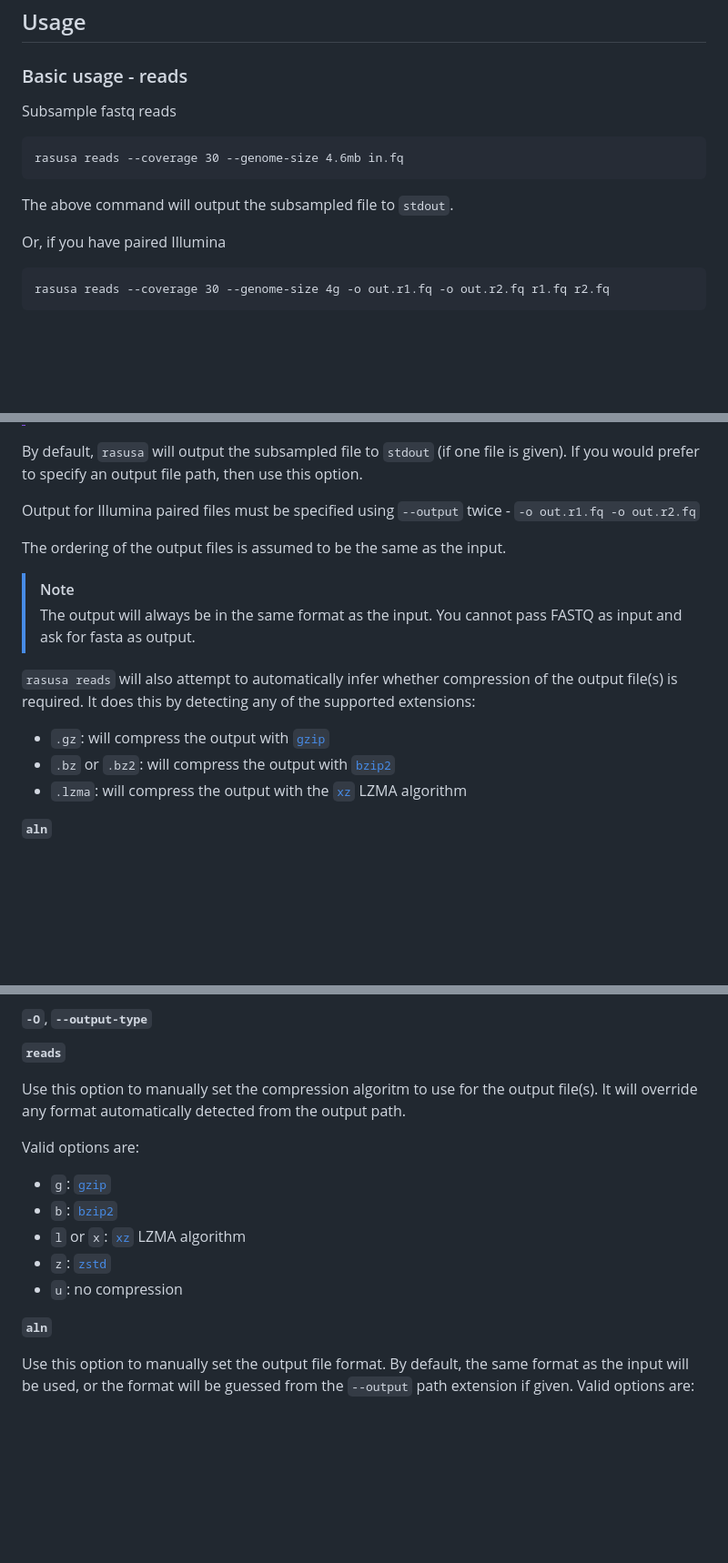
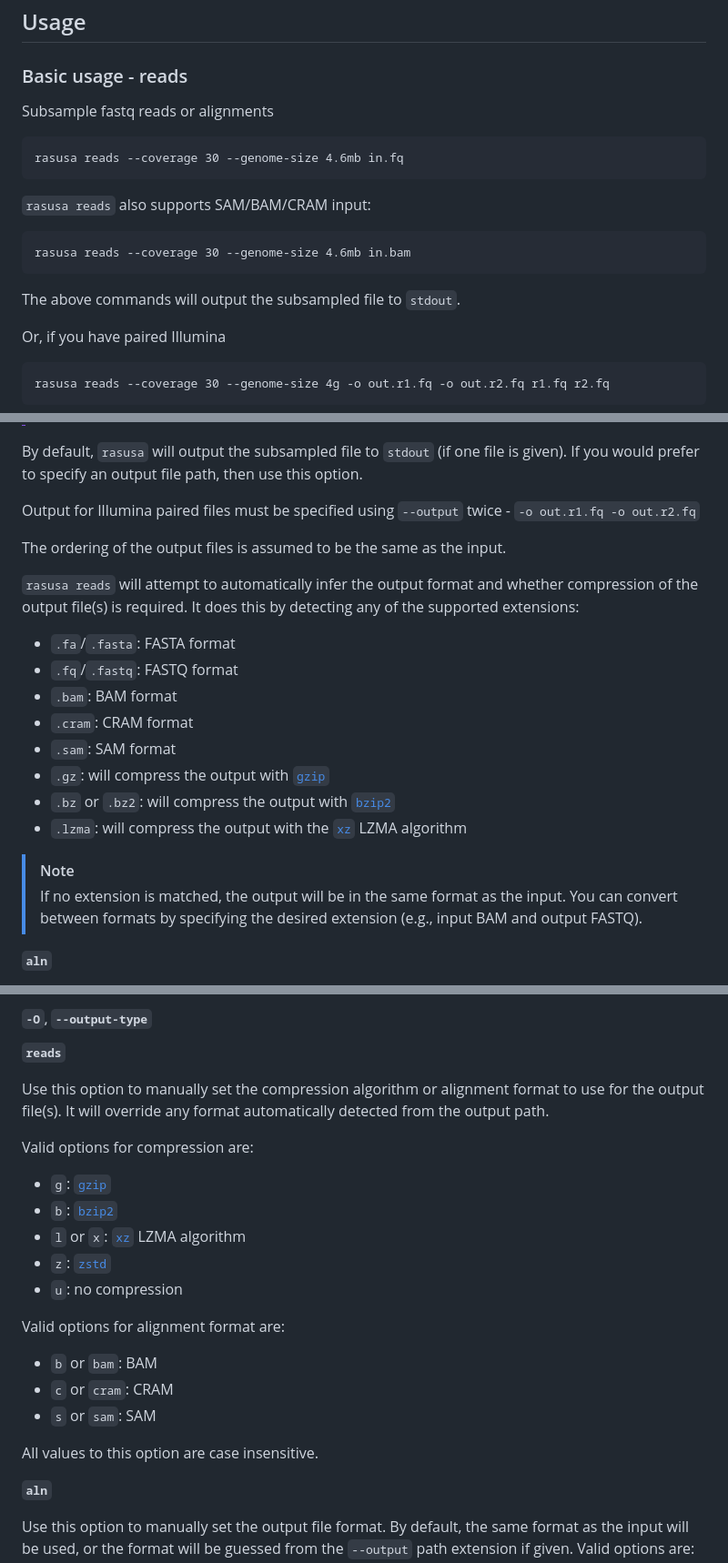
Before and after one commit to mbhall88/rasusa, a Markdown page: README.md, 3 parts joined by grey strips. Shown at 91% size. GitHub-like rendering; blank space fills up the shorter version.

Commit message:
docs(05-01): update README for SAM/BAM/CRAM support in reads
- Added examples and mention of SAM/BAM/CRAM support in 'Basic usage - reads'
- Updated 'Input' to include SAM/BAM/CRAM for the 'reads' command
- Explained format inference and conversion in 'Output' for 'reads'
- Added alignment format options to 'Output type' for 'reads'

````diff
--- a/README.md
+++ b/README.md
@@ -150,13 +150,19 @@ cargo test --all
 
 ### Basic usage - reads
 
-Subsample fastq reads
+Subsample fastq reads or alignments
 
 ```
 rasusa reads --coverage 30 --genome-size 4.6mb in.fq
 ```
 
-The above command will output the subsampled file to `stdout`.
+`rasusa reads` also supports SAM/BAM/CRAM input:
+
+```
+rasusa reads --coverage 30 --genome-size 4.6mb in.bam
+```
+
+The above commands will output the subsampled file to `stdout`.
 
 Or, if you have paired Illumina
 
@@ -279,16 +287,22 @@ If you would prefer to specify an output file path, then use this option.
 Output for Illumina paired files must be specified using `--output` twice - `-o out.r1.fq -o out.r2.fq`
 
 The ordering of the output files is assumed to be the same as the input.
-> [!NOTE]
-> The output will always be in the same format as the input. You cannot pass FASTQ
-> as input and ask for fasta as output.
 
-`rasusa reads` will also attempt to automatically infer whether compression of the output
+`rasusa reads` will attempt to automatically infer the output format and whether compression of the output
 file(s) is required. It does this by detecting any of the supported extensions:
 
+- `.fa`/`.fasta`: FASTA format
+- `.fq`/`.fastq`: FASTQ format
+- `.bam`: BAM format
+- `.cram`: CRAM format
+- `.sam`: SAM format
 - `.gz`: will compress the output with [`gzip`][gzip]
 - `.bz` or `.bz2`: will compress the output with [`bzip2`][bzip]
 - `.lzma`: will compress the output with the [`xz`][xz] LZMA algorithm
+
+> [!NOTE]
+> If no extension is matched, the output will be in the same format as the input. You can convert between formats
+> by specifying the desired extension (e.g., input BAM and output FASTQ).
 
 **`aln`**
 
@@ -314,16 +328,24 @@ inferred from the file extension.
 
 **`reads`**
 
-Use this option to manually set the compression algoritm to use for the output file(s).
+Use this option to manually set the compression algorithm or alignment format to use for the output file(s).
 It will override any format automatically detected from the output path.
 
-Valid options are:
+Valid options for compression are:
 
 - `g`: [`gzip`][gzip]
 - `b`: [`bzip2`][bzip]
 - `l` or `x`: [`xz`][xz] LZMA algorithm
 - `z`: [`zstd`][zstd]
 - `u`: no compression
+
+Valid options for alignment format are:
+
+- `b` or `bam`: BAM
+- `c` or `cram`: CRAM
+- `s` or `sam`: SAM
+
+All values to this option are case insensitive.
 
 **`aln`**
 
````
Also changed, not shown: other parts of README.md (+5 -3 lines).
